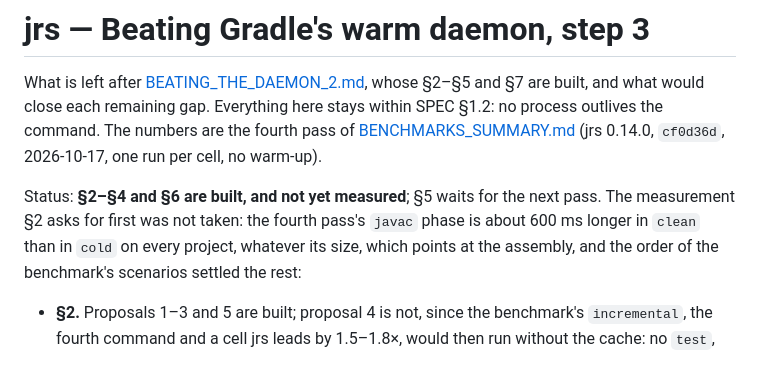
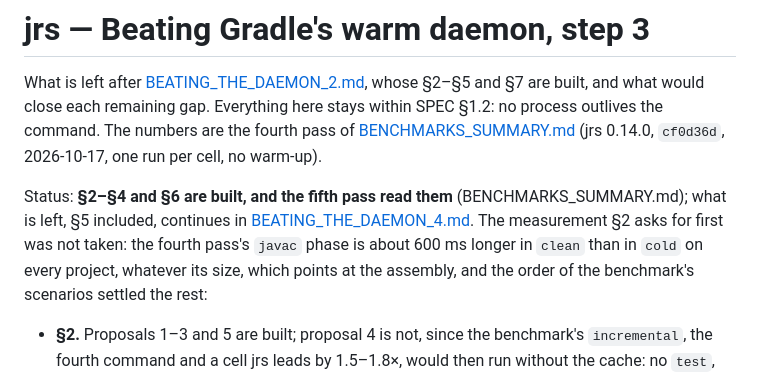
Before and after one commit to pwittchen/jrs, a Markdown page: specs/todo/BEATING_THE_DAEMON_3.md, the part around the change. GitHub-like rendering.

```diff
--- a/specs/todo/BEATING_THE_DAEMON_3.md
+++ b/specs/todo/BEATING_THE_DAEMON_3.md
@@ -7,9 +7,10 @@ The numbers are the fourth pass of
 [BENCHMARKS_SUMMARY.md](../BENCHMARKS_SUMMARY.md) (jrs 0.14.0, `cf0d36d`,
 2026-10-17, one run per cell, no warm-up).
 
-Status: **§2–§4 and §6 are built, and not yet measured**; §5 waits for
-the next pass. The measurement §2 asks for first was not taken: the
-fourth pass's `javac` phase is about 600 ms longer in `clean` than in
+Status: **§2–§4 and §6 are built, and the fifth pass read them**
+(BENCHMARKS_SUMMARY.md); what is left, §5 included, continues in
+[BEATING_THE_DAEMON_4.md](BEATING_THE_DAEMON_4.md). The measurement §2
+asks for first was not taken: the fourth pass's `javac` phase is about 600 ms longer in `clean` than in
 `cold` on every project, whatever its size, which points at the assembly,
 and the order of the benchmark's scenarios settled the rest:
 
```
Also changed, not shown: specs/todo/BEATING_THE_DAEMON_4.md (added, +270 -0 lines).
